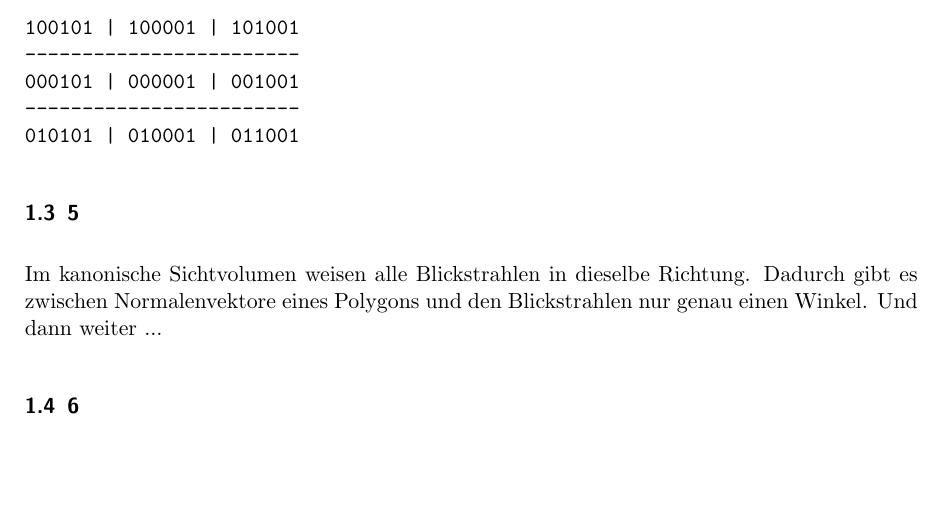
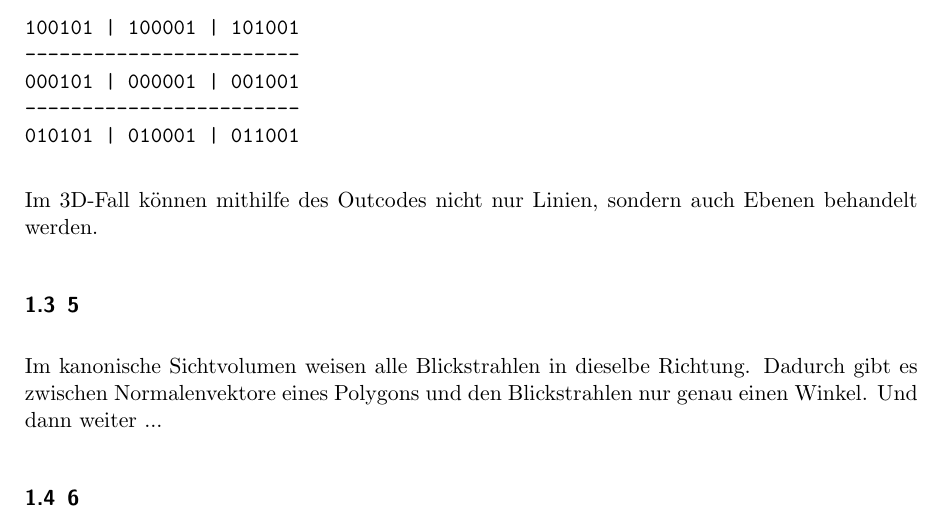
Before and after one commit to hoijui/CG1, a LaTeX document (ex02/doc/doc.tex): part of page 2 of 2, cut so that both start at the same text, the shorter picture padded with empty space. Compiled offline with pdfLaTeX.

Commit message:
ex02: theorie, aufgabe 2

```diff
--- a/ex02/doc/doc.tex
+++ b/ex02/doc/doc.tex
@@ -90,6 +90,8 @@ Endpunkte hinter dem Sichtvolumen:
 010101 | 010001 | 011001
 \end{verbatim}
 
+Im 3D-Fall können mithilfe des Outcodes nicht nur Linien, sondern auch Ebenen behandelt werden.
+
 \subsection{5}
 
 Im kanonische Sichtvolumen weisen alle Blickstrahlen in dieselbe Richtung. Dadurch gibt es zwischen Normalenvektore eines Polygons und den Blickstrahlen nur genau einen Winkel. Und dann weiter ...
```
